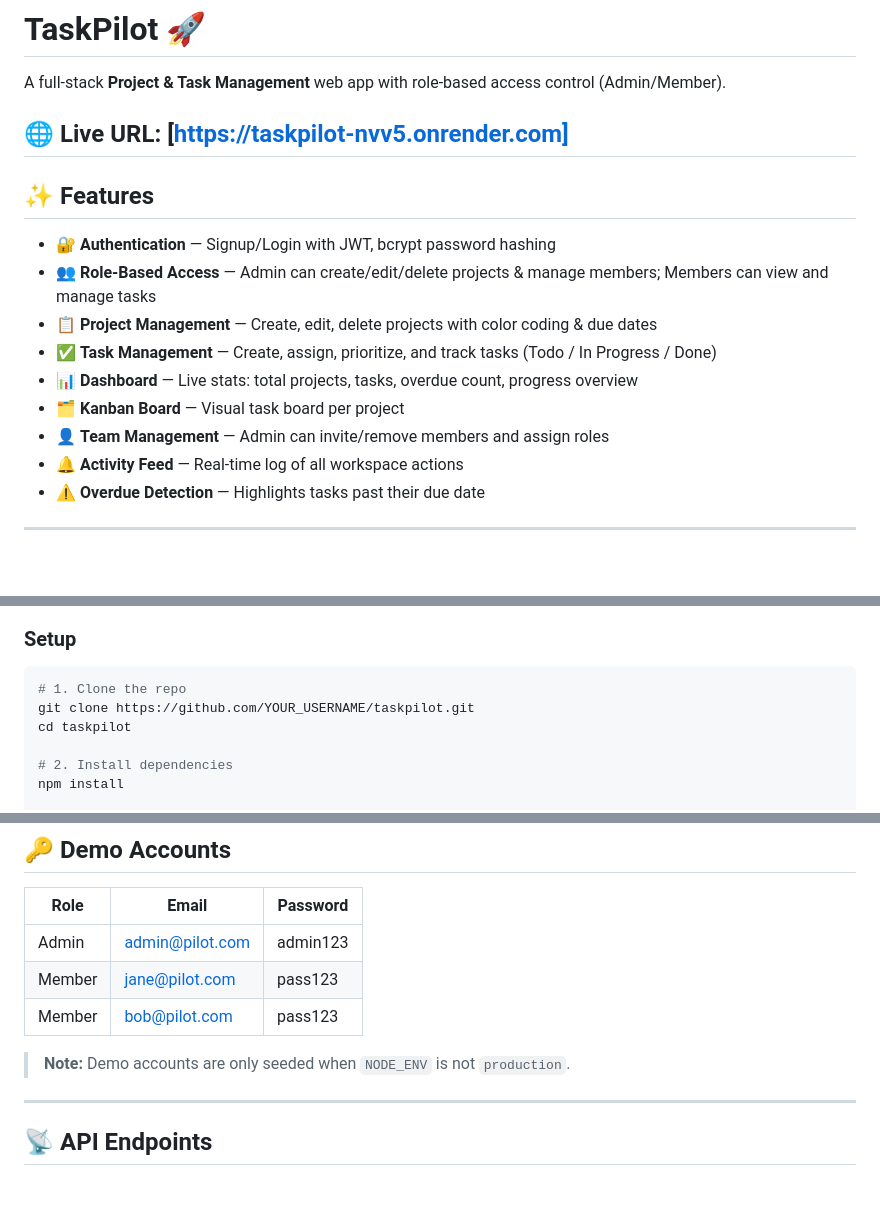
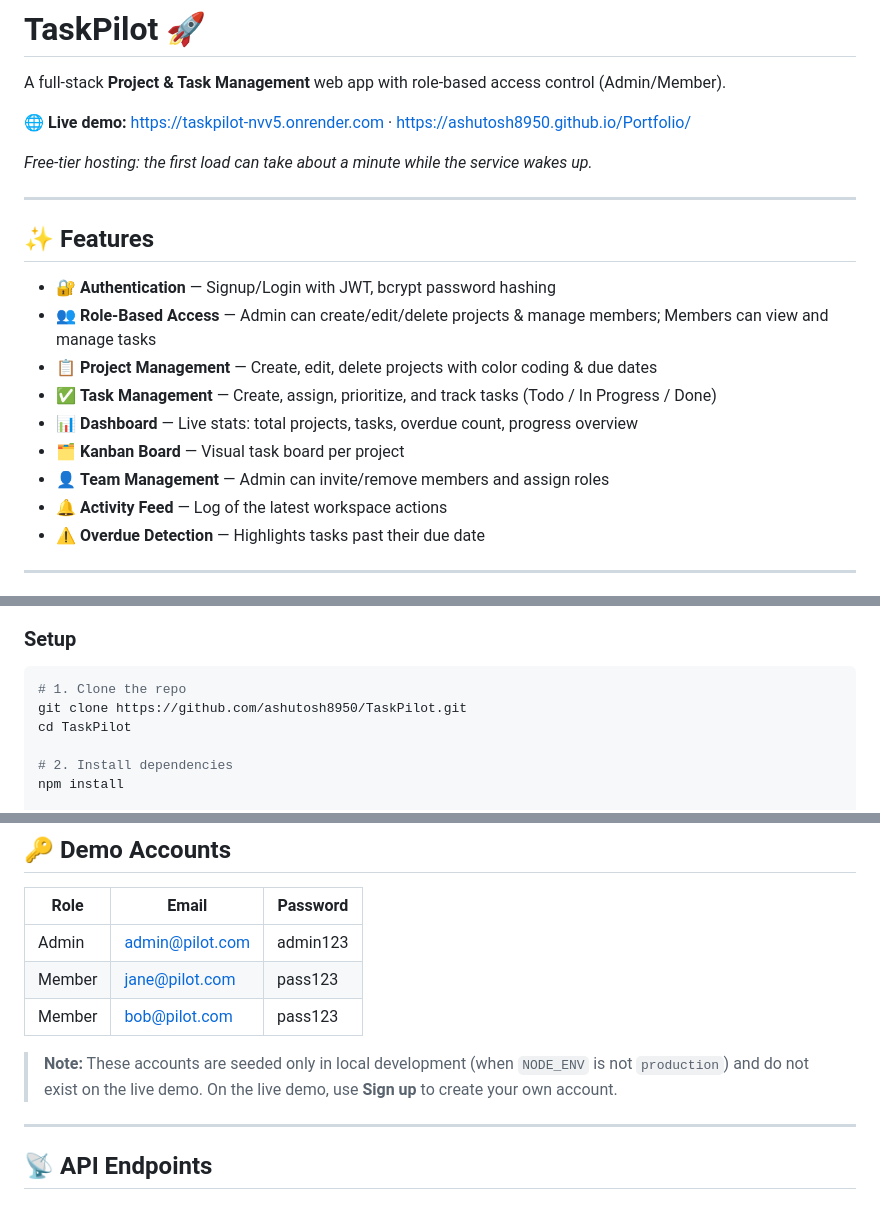
Before and after one commit to ashutosh8950/TaskPilot, a Markdown page: README.md, 3 parts joined by grey strips. Drawn GitHub-style; blank space fills up the shorter version.

Commit message:
docs: fix live demo link, demo-account note and clone URL [skip render]

````diff
--- a/README.md
+++ b/README.md
@@ -2,7 +2,10 @@
 
 A full-stack **Project & Task Management** web app with role-based access control (Admin/Member).
 
-🌐 **Live URL:** [https://taskpilot-nvv5.onrender.com]
+🌐 **Live demo:** [https://taskpilot-nvv5.onrender.com](https://taskpilot-nvv5.onrender.com) · [https://ashutosh8950.github.io/Portfolio/](https://ashutosh8950.github.io/Portfolio/)
+
+*Free-tier hosting: the first load can take about a minute while the service wakes up.*
+
 ---
 
 ## ✨ Features
@@ -14,7 +17,7 @@ A full-stack **Project & Task Management** web app with role-based access contro
 - 📊 **Dashboard** — Live stats: total projects, tasks, overdue count, progress overview
 - 🗂️ **Kanban Board** — Visual task board per project
 - 👤 **Team Management** — Admin can invite/remove members and assign roles
-- 🔔 **Activity Feed** — Real-time log of all workspace actions
+- 🔔 **Activity Feed** — Log of the latest workspace actions
 - ⚠️ **Overdue Detection** — Highlights tasks past their due date
 
 ---
@@ -41,8 +44,8 @@ A full-stack **Project & Task Management** web app with role-based access contro
 
 ```bash
 # 1. Clone the repo
-git clone https://github.com/YOUR_USERNAME/taskpilot.git
-cd taskpilot
+git clone https://github.com/ashutosh8950/TaskPilot.git
+cd TaskPilot
 
 # 2. Install dependencies
 npm install
@@ -68,7 +71,7 @@ Open `http://localhost:3000` in your browser.
 | Member | jane@pilot.com | pass123 |
 | Member | bob@pilot.com | pass123 |
 
-> **Note:** Demo accounts are only seeded when `NODE_ENV` is not `production`.
+> **Note:** These accounts are seeded only in local development (when `NODE_ENV` is not `production`) and do not exist on the live demo. On the live demo, use **Sign up** to create your own account.
 
 ---
 
````
